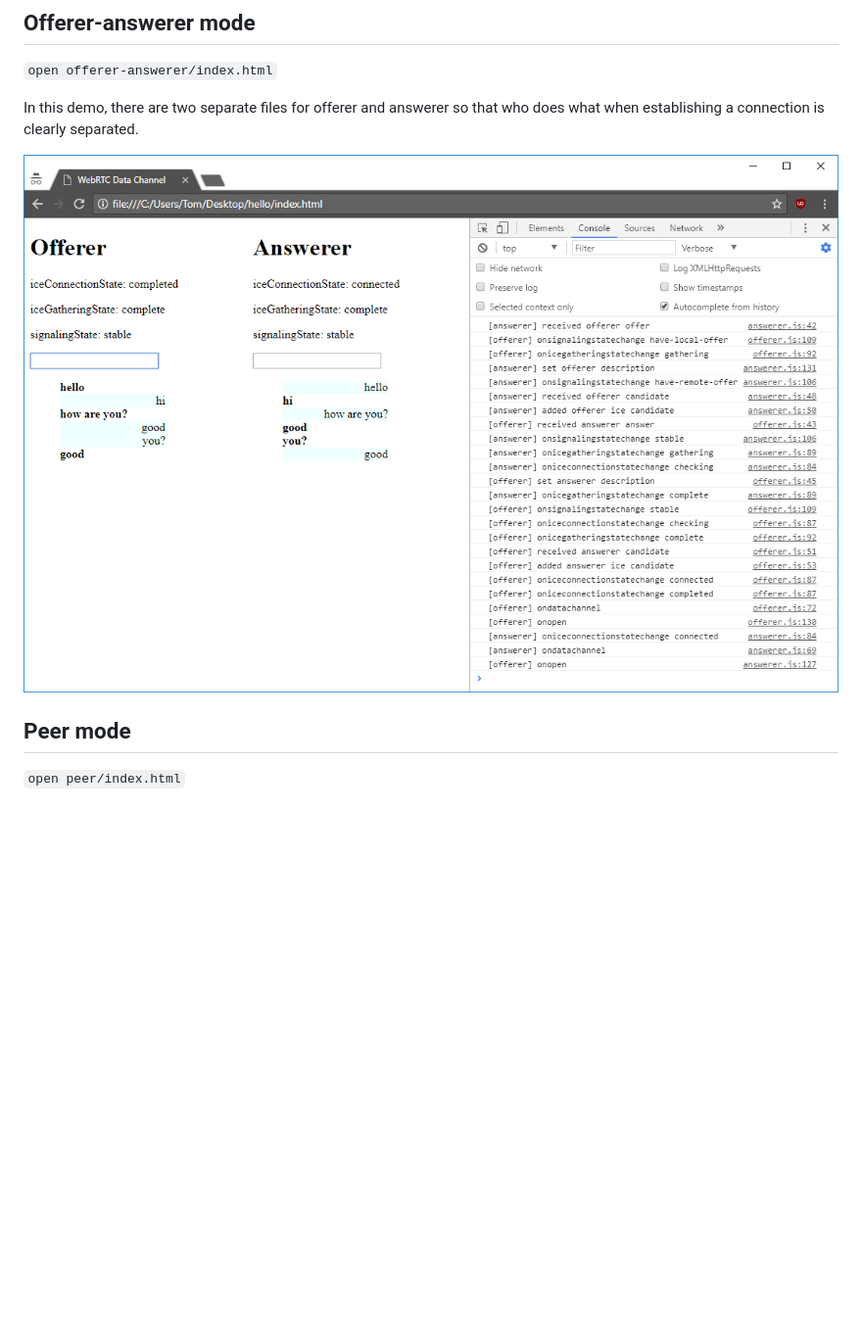
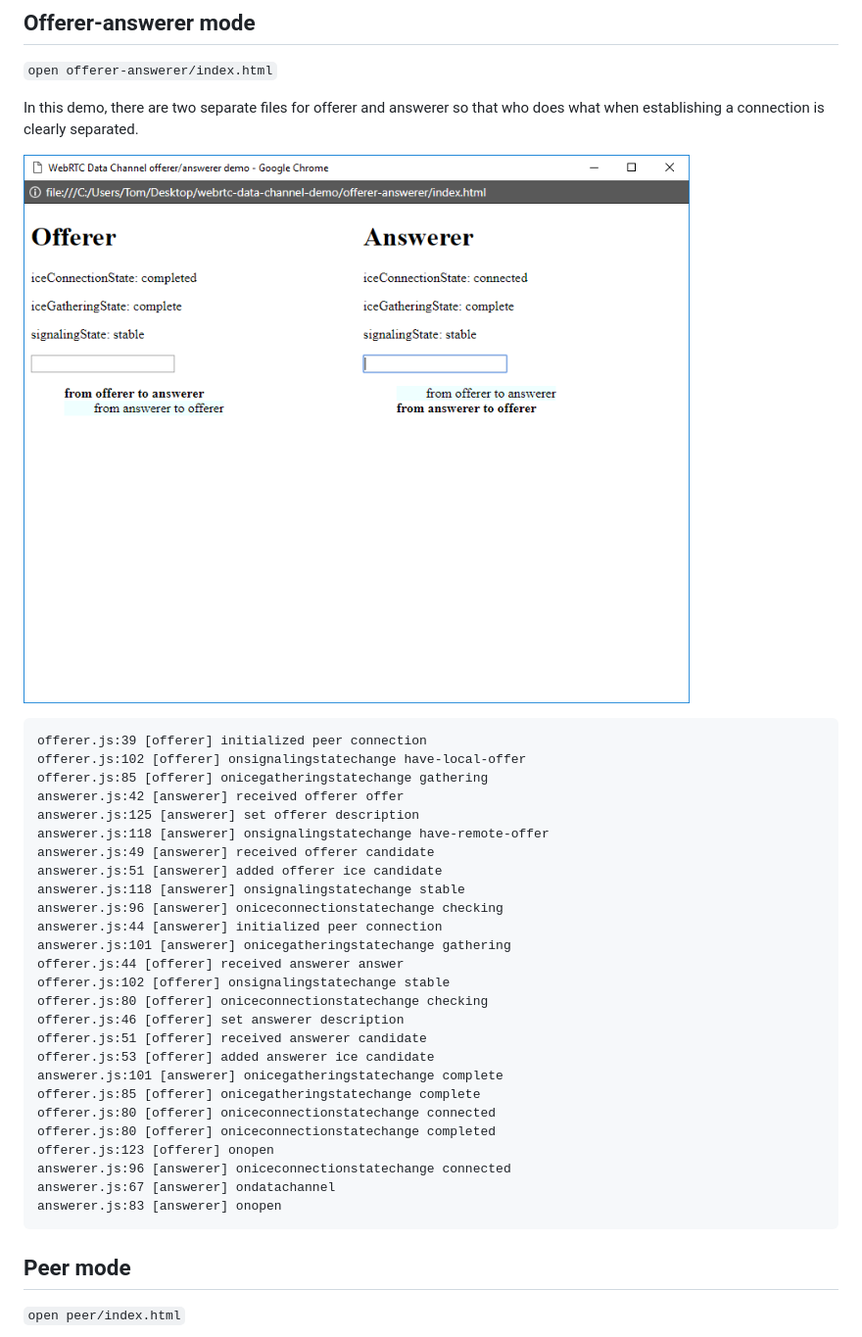
Before and after one commit to TomasHubelbauer/webrtc-data-channel-demo, a Markdown page: README.md, the part around one of its changes. Shown at 98% size. Drawn GitHub-style; pictures changed too: offerer-answerer/screenshot.png; blank space fills up the shorter version.

````diff
--- a/README.md
+++ b/README.md
@@ -15,6 +15,35 @@ In this demo, there are two separate files for offerer and answerer so that who
 
 ![A screenshot of Google Chrome running the example](offerer-answerer/screenshot.png)
 
+```txt
+offerer.js:39 [offerer] initialized peer connection
+offerer.js:102 [offerer] onsignalingstatechange have-local-offer
+offerer.js:85 [offerer] onicegatheringstatechange gathering
+answerer.js:42 [answerer] received offerer offer
+answerer.js:125 [answerer] set offerer description
+answerer.js:118 [answerer] onsignalingstatechange have-remote-offer
+answerer.js:49 [answerer] received offerer candidate
+answerer.js:51 [answerer] added offerer ice candidate
+answerer.js:118 [answerer] onsignalingstatechange stable
+answerer.js:96 [answerer] oniceconnectionstatechange checking
+answerer.js:44 [answerer] initialized peer connection
+answerer.js:101 [answerer] onicegatheringstatechange gathering
+offerer.js:44 [offerer] received answerer answer
+offerer.js:102 [offerer] onsignalingstatechange stable
+offerer.js:80 [offerer] oniceconnectionstatechange checking
+offerer.js:46 [offerer] set answerer description
+offerer.js:51 [offerer] received answerer candidate
+offerer.js:53 [offerer] added answerer ice candidate
+answerer.js:101 [answerer] onicegatheringstatechange complete
+offerer.js:85 [offerer] onicegatheringstatechange complete
+offerer.js:80 [offerer] oniceconnectionstatechange connected
+offerer.js:80 [offerer] oniceconnectionstatechange completed
+offerer.js:123 [offerer] onopen
+answerer.js:96 [answerer] oniceconnectionstatechange connected
+answerer.js:67 [answerer] ondatachannel
+answerer.js:83 [answerer] onopen
+```
+
 ## Peer mode
 
 `open peer/index.html`
````
Also changed, not shown: other parts of README.md (+59 -0 lines), peer/screenshot.png, 2 other files.
